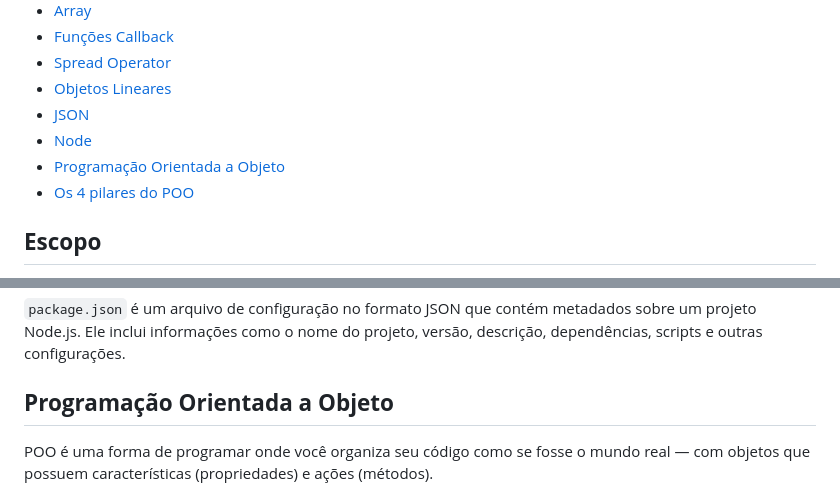
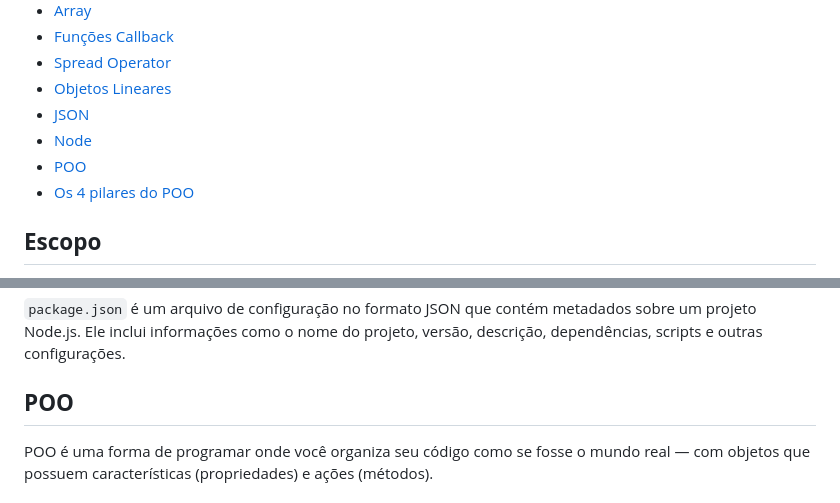
Before and after one commit to EnzoMaranzatti/estudoJavaScript, a Markdown page: README.md, 2 parts joined by grey strips. Drawn GitHub-style.

Commit message:
Atualizando README.md

```diff
--- a/README.md
+++ b/README.md
@@ -15,7 +15,7 @@ Este repositório contém meus estudos, anotações e exemplos práticos em Java
 - [Objetos Lineares](#objetos-lineares)
 - [JSON](#json)
 - [Node](#node)
-- [Programação Orientada a Objeto](#programacao-orientada-a-objeto)
+- [POO](#poo)
 - [Os 4 pilares do POO](#os-4-pilares-do-poo)
 
 ## **Escopo**
@@ -488,7 +488,7 @@ minhaFuncao(); // Saída: Minha função
 ### *Package.json*
 `package.json` é um arquivo de configuração no formato JSON que contém metadados sobre um projeto Node.js. Ele inclui informações como o nome do projeto, versão, descrição, dependências, scripts e outras configurações.
 
-## **Programação Orientada a Objeto**
+## **POO**
 POO é uma forma de programar onde você organiza seu código como se fosse o mundo real — com objetos que possuem características (propriedades) e ações (métodos).
 
 ### *Herança Prototípica*
```
Also changed, not shown: other parts of README.md (+1 -1 lines).
